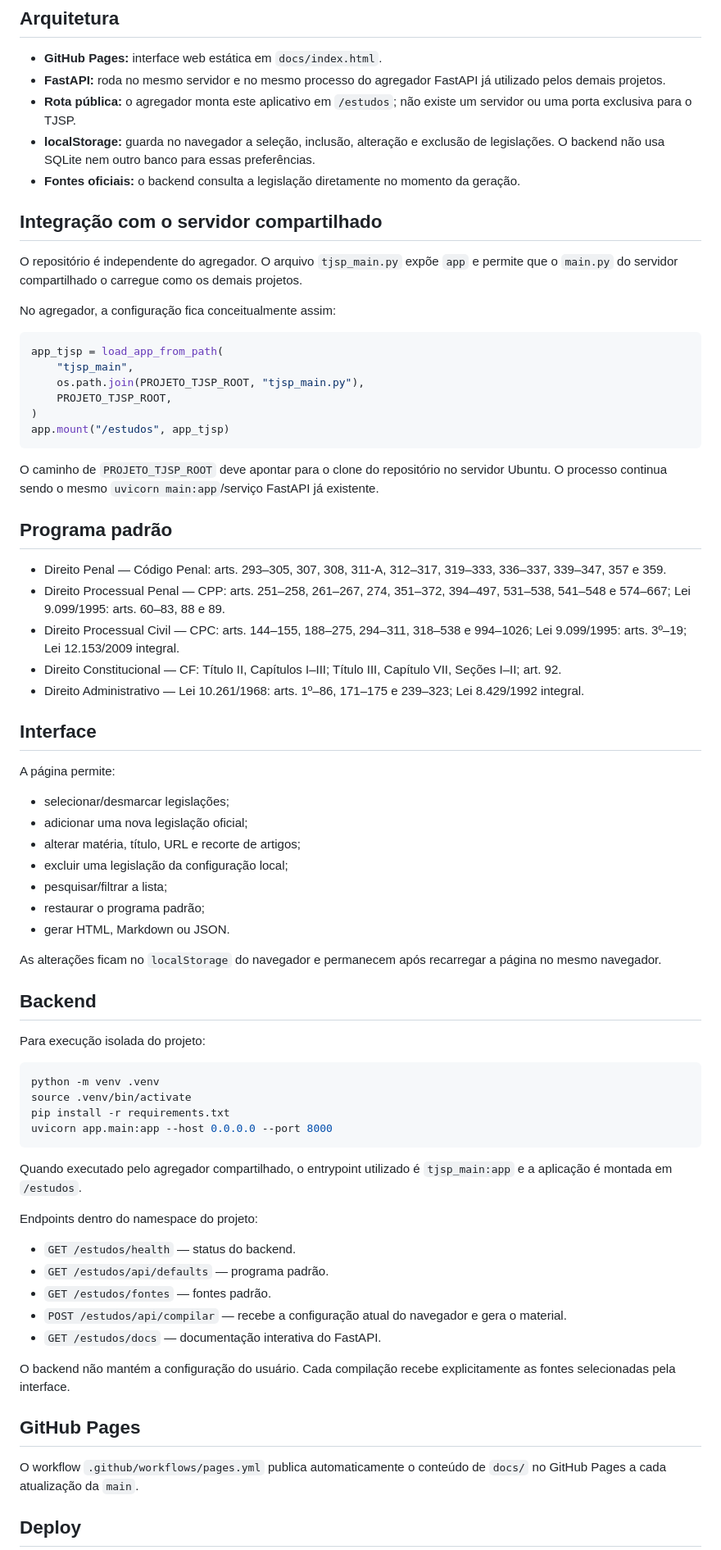
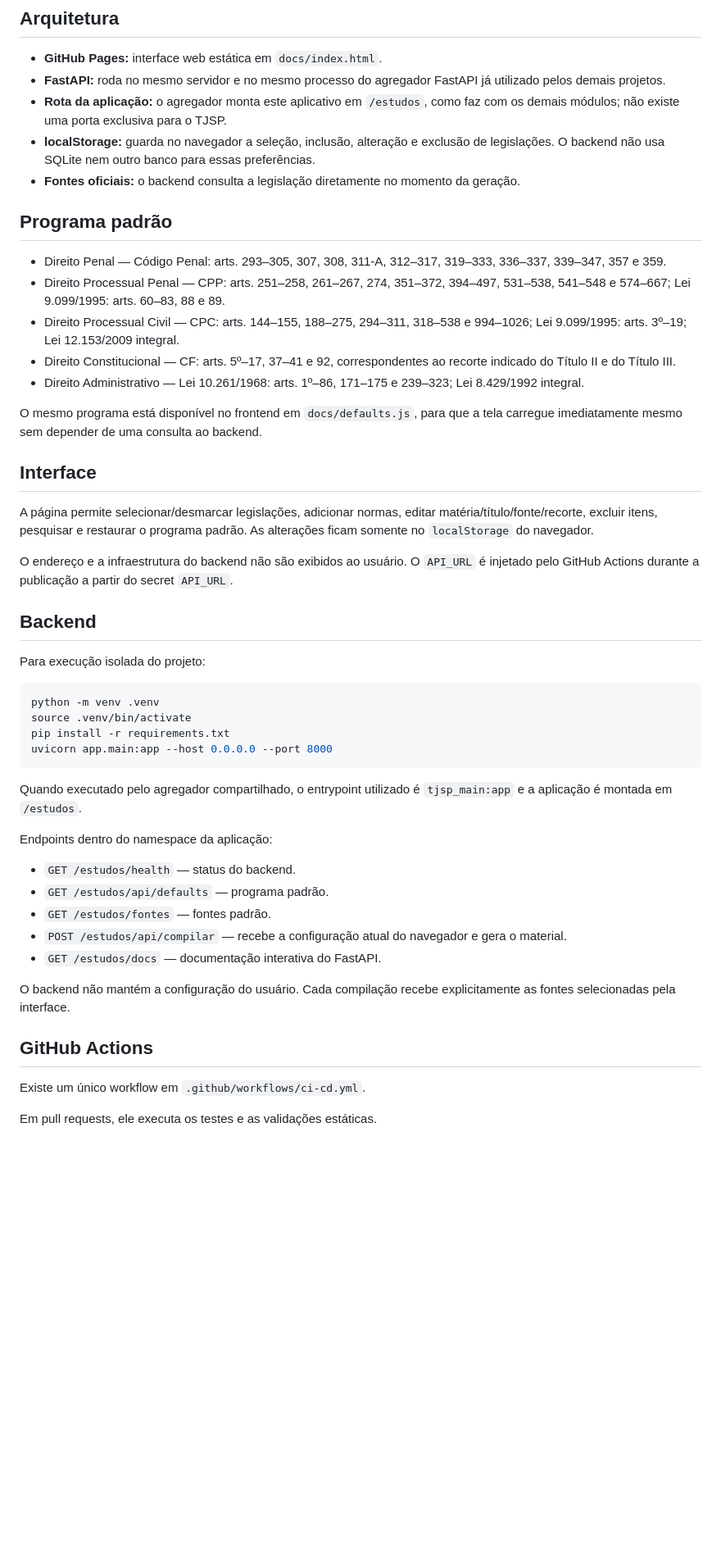
Before and after one commit to danihmorais/PROJETO-TJSP, a Markdown page: README.md, the part around one of its changes. Shown at 82% size. Drawn GitHub-style; blank space fills up the shorter version.

Commit message:
docs: atualizar arquitetura e pipeline consolidado

````diff
--- a/README.md
+++ b/README.md
@@ -6,48 +6,25 @@ Compilador legislativo para estudos voltados ao TJSP. A aplicação usa **FastAP
 
 - **GitHub Pages:** interface web estática em `docs/index.html`.
 - **FastAPI:** roda no mesmo servidor e no mesmo processo do agregador FastAPI já utilizado pelos demais projetos.
-- **Rota pública:** o agregador monta este aplicativo em `/estudos`; não existe um servidor ou uma porta exclusiva para o TJSP.
+- **Rota da aplicação:** o agregador monta este aplicativo em `/estudos`, como faz com os demais módulos; não existe uma porta exclusiva para o TJSP.
 - **localStorage:** guarda no navegador a seleção, inclusão, alteração e exclusão de legislações. O backend não usa SQLite nem outro banco para essas preferências.
 - **Fontes oficiais:** o backend consulta a legislação diretamente no momento da geração.
-
-## Integração com o servidor compartilhado
-
-O repositório é independente do agregador. O arquivo `tjsp_main.py` expõe `app` e permite que o `main.py` do servidor compartilhado o carregue como os demais projetos.
-
-No agregador, a configuração fica conceitualmente assim:
-
-```python
-app_tjsp = load_app_from_path(
-    "tjsp_main",
-    os.path.join(PROJETO_TJSP_ROOT, "tjsp_main.py"),
-    PROJETO_TJSP_ROOT,
-)
-app.mount("/estudos", app_tjsp)
-```
-
-O caminho de `PROJETO_TJSP_ROOT` deve apontar para o clone do repositório no servidor Ubuntu. O processo continua sendo o mesmo `uvicorn main:app`/serviço FastAPI já existente.
 
 ## Programa padrão
 
 - Direito Penal — Código Penal: arts. 293–305, 307, 308, 311-A, 312–317, 319–333, 336–337, 339–347, 357 e 359.
 - Direito Processual Penal — CPP: arts. 251–258, 261–267, 274, 351–372, 394–497, 531–538, 541–548 e 574–667; Lei 9.099/1995: arts. 60–83, 88 e 89.
 - Direito Processual Civil — CPC: arts. 144–155, 188–275, 294–311, 318–538 e 994–1026; Lei 9.099/1995: arts. 3º–19; Lei 12.153/2009 integral.
-- Direito Constitucional — CF: Título II, Capítulos I–III; Título III, Capítulo VII, Seções I–II; art. 92.
+- Direito Constitucional — CF: arts. 5º–17, 37–41 e 92, correspondentes ao recorte indicado do Título II e do Título III.
 - Direito Administrativo — Lei 10.261/1968: arts. 1º–86, 171–175 e 239–323; Lei 8.429/1992 integral.
+
+O mesmo programa está disponível no frontend em `docs/defaults.js`, para que a tela carregue imediatamente mesmo sem depender de uma consulta ao backend.
 
 ## Interface
 
-A página permite:
+A página permite selecionar/desmarcar legislações, adicionar normas, editar matéria/título/fonte/recorte, excluir itens, pesquisar e restaurar o programa padrão. As alterações ficam somente no `localStorage` do navegador.
 
-- selecionar/desmarcar legislações;
-- adicionar uma nova legislação oficial;
-- alterar matéria, título, URL e recorte de artigos;
-- excluir uma legislação da configuração local;
-- pesquisar/filtrar a lista;
-- restaurar o programa padrão;
-- gerar HTML, Markdown ou JSON.
-
-As alterações ficam no `localStorage` do navegador e permanecem após recarregar a página no mesmo navegador.
+O endereço e a infraestrutura do backend não são exibidos ao usuário. O `API_URL` é injetado pelo GitHub Actions durante a publicação a partir do secret `API_URL`.
 
 ## Backend
 
@@ -62,7 +39,7 @@ uvicorn app.main:app --host 0.0.0.0 --port 8000
 
 Quando executado pelo agregador compartilhado, o entrypoint utilizado é `tjsp_main:app` e a aplicação é montada em `/estudos`.
 
-Endpoints dentro do namespace do projeto:
+Endpoints dentro do namespace da aplicação:
 
 - `GET /estudos/health` — status do backend.
 - `GET /estudos/api/defaults` — programa padrão.
@@ -72,9 +49,9 @@ Endpoints dentro do namespace do projeto:
 
 O backend não mantém a configuração do usuário. Cada compilação recebe explicitamente as fontes selecionadas pela interface.
 
-## GitHub Pages
+## GitHub Actions
 
-O workflow `.github/workflows/pages.yml` publica automaticamente o conteúdo de `docs/` no GitHub Pages a cada atualização da `main`.
+Existe um único workflow em `.github/workflows/ci-cd.yml`.
 
-## Deploy
+Em pull requests, ele executa os testes e as validações estáticas.
 
````
Also changed, not shown: other parts of README.md (+9 -3 lines).
